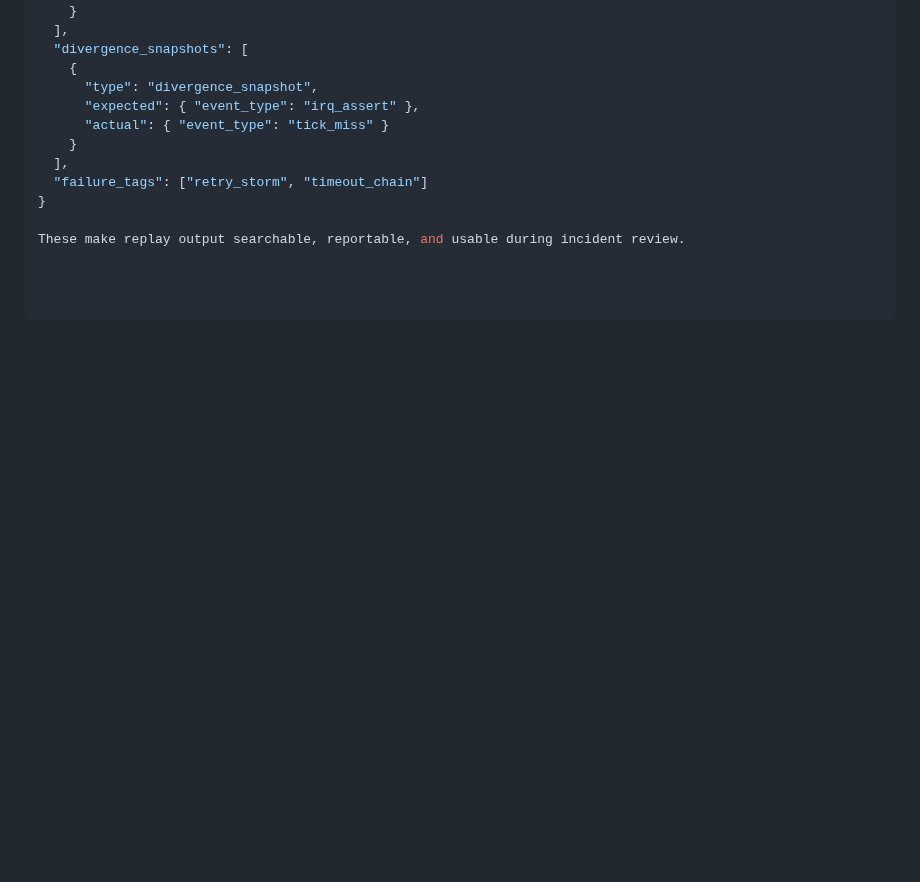
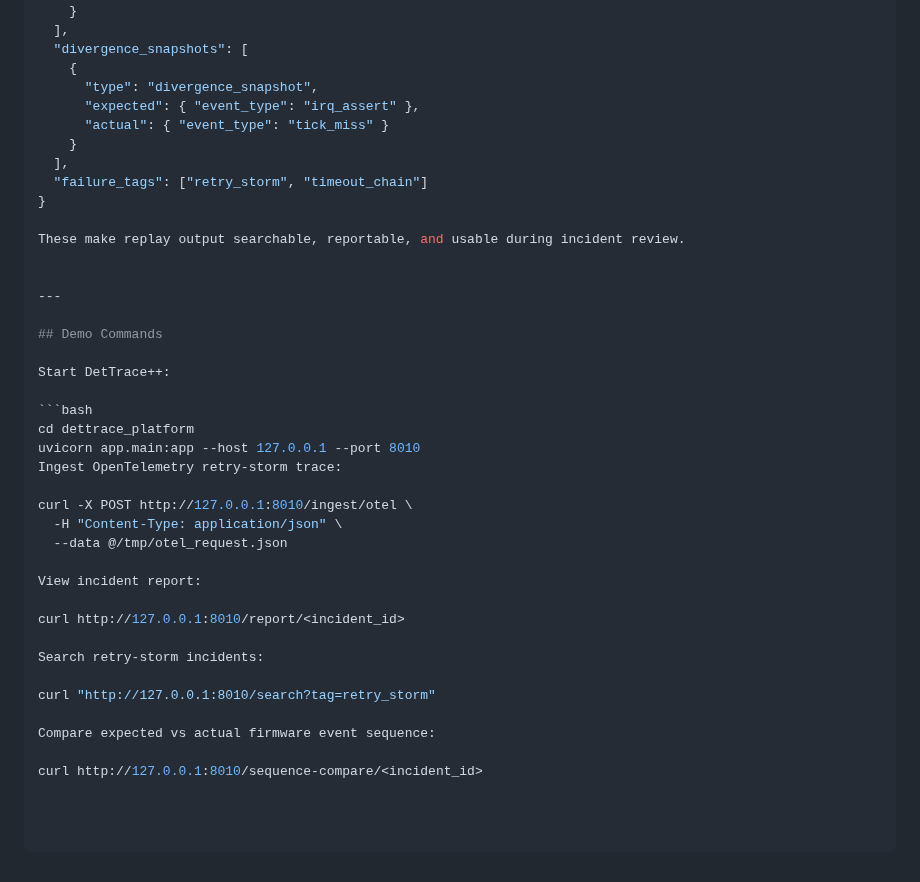
Before and after one commit to kritibehl/dettrace, a Markdown page: README.md, the part around the change. Drawn GitHub-style; blank space fills up the shorter version.

Commit message:
DetTrace: add demo command guide

````diff
--- a/README.md
+++ b/README.md
@@ -1396,3 +1396,31 @@ Timeline exports include structured debugging aids:
 }
 
 These make replay output searchable, reportable, and usable during incident review.
+
+
+---
+
+## Demo Commands
+
+Start DetTrace++:
+
+```bash
+cd dettrace_platform
+uvicorn app.main:app --host 127.0.0.1 --port 8010
+Ingest OpenTelemetry retry-storm trace:
+
+curl -X POST http://127.0.0.1:8010/ingest/otel \
+  -H "Content-Type: application/json" \
+  --data @/tmp/otel_request.json
+
+View incident report:
+
+curl http://127.0.0.1:8010/report/<incident_id>
+
+Search retry-storm incidents:
+
+curl "http://127.0.0.1:8010/search?tag=retry_storm"
+
+Compare expected vs actual firmware event sequence:
+
+curl http://127.0.0.1:8010/sequence-compare/<incident_id>
````
